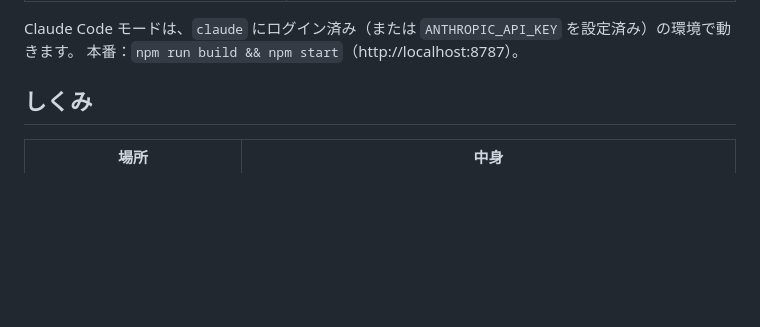
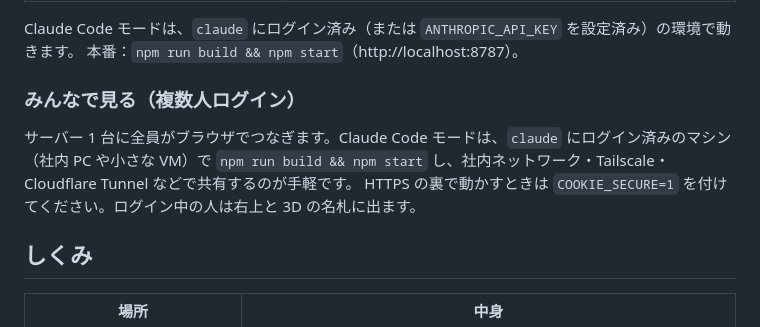
Before and after one commit to tomy1031/lab, a Markdown page: ai-company/README.md, the part around the change. GitHub-like rendering; blank space fills up the shorter version.

Commit message:
ai-company: hosting notes for shared use; first screenshot of the space
Co-Authored-By: Claude Opus 5.5 <noreply@anthropic.com>
Claude-Session: https://claude.ai/code/session_01H98kDv9PEiZoyQovUd9iJr

```diff
--- a/ai-company/README.md
+++ b/ai-company/README.md
@@ -39,6 +39,12 @@ npm run dev          # サーバー（:8787）と画面（:5173）を同時に
 
 Claude Code モードは、`claude` にログイン済み（または `ANTHROPIC_API_KEY` を設定済み）の環境で動きます。
 本番：`npm run build && npm start`（http://localhost:8787）。
+
+### みんなで見る（複数人ログイン）
+
+サーバー 1 台に全員がブラウザでつなぎます。Claude Code モードは、`claude` にログイン済みのマシン（社内 PC や小さな VM）で
+`npm run build && npm start` し、社内ネットワーク・Tailscale・Cloudflare Tunnel などで共有するのが手軽です。
+HTTPS の裏で動かすときは `COOKIE_SECURE=1` を付けてください。ログイン中の人は右上と 3D の名札に出ます。
 
 ## しくみ
 
```
Also changed, not shown: ai-company/docs/img/space_all.png (added).
